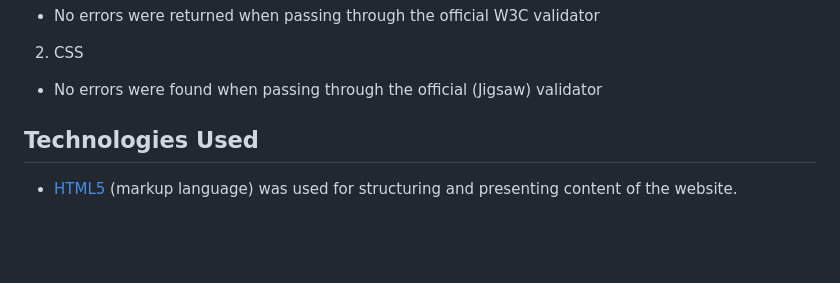
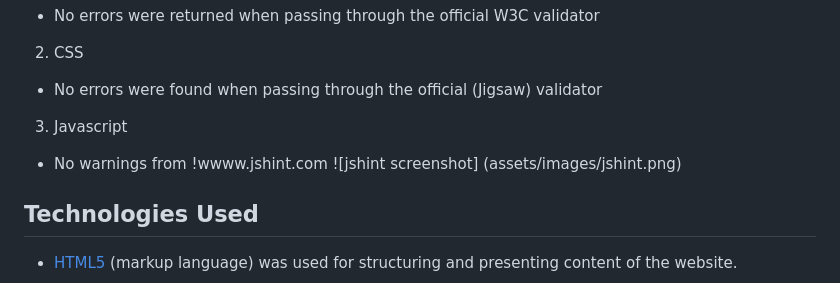
Before and after one commit to Code-Institute-Submissions/MrFogg866-project-2_MayResub, a Markdown page: README.md, the part around the change. Drawn GitHub-style; blank space fills up the shorter version.

Commit message:
add jshint screenshot

```diff
--- a/README.md
+++ b/README.md
@@ -59,6 +59,10 @@ Validator Testing:
 2. CSS
 - No errors were found when passing through the official (Jigsaw) validator
 
+3. Javascript
+- No warnings from !wwww.jshint.com
+![jshint screenshot] (assets/images/jshint.png)
+
 
 
 
```
Also changed, not shown: assets/images/jshint.png (added), 2 other files.
